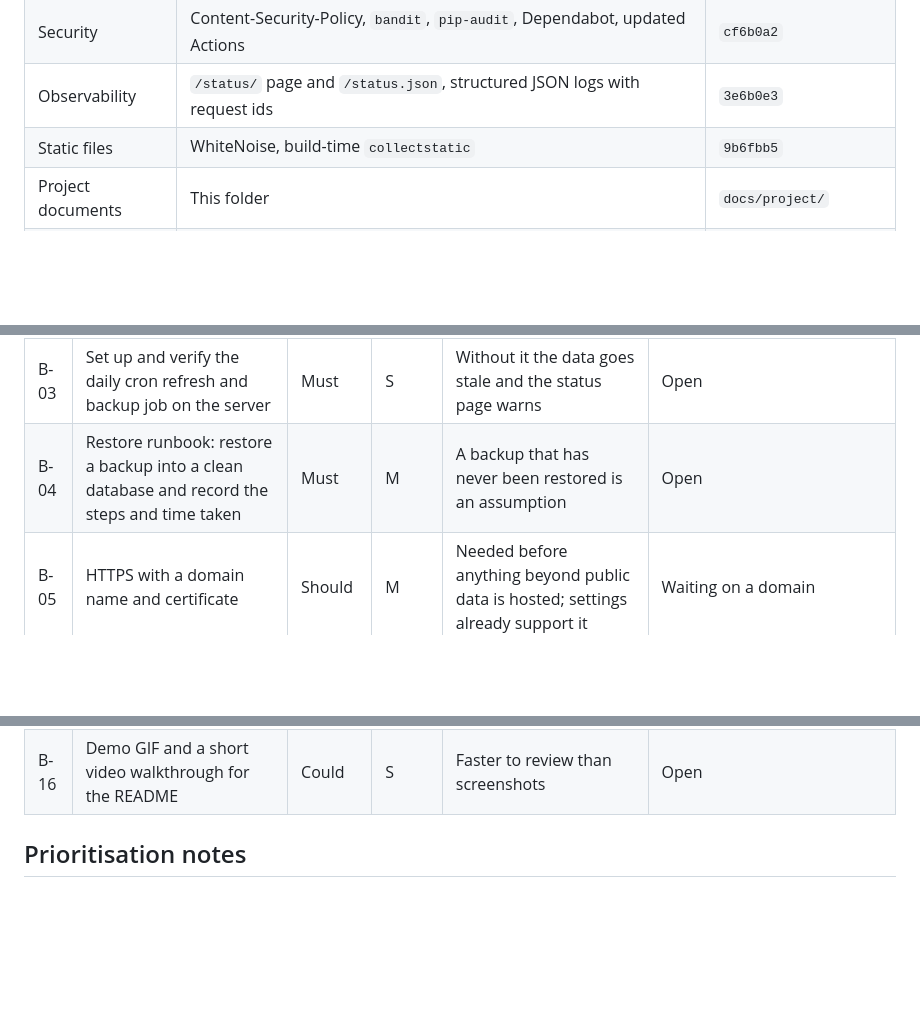
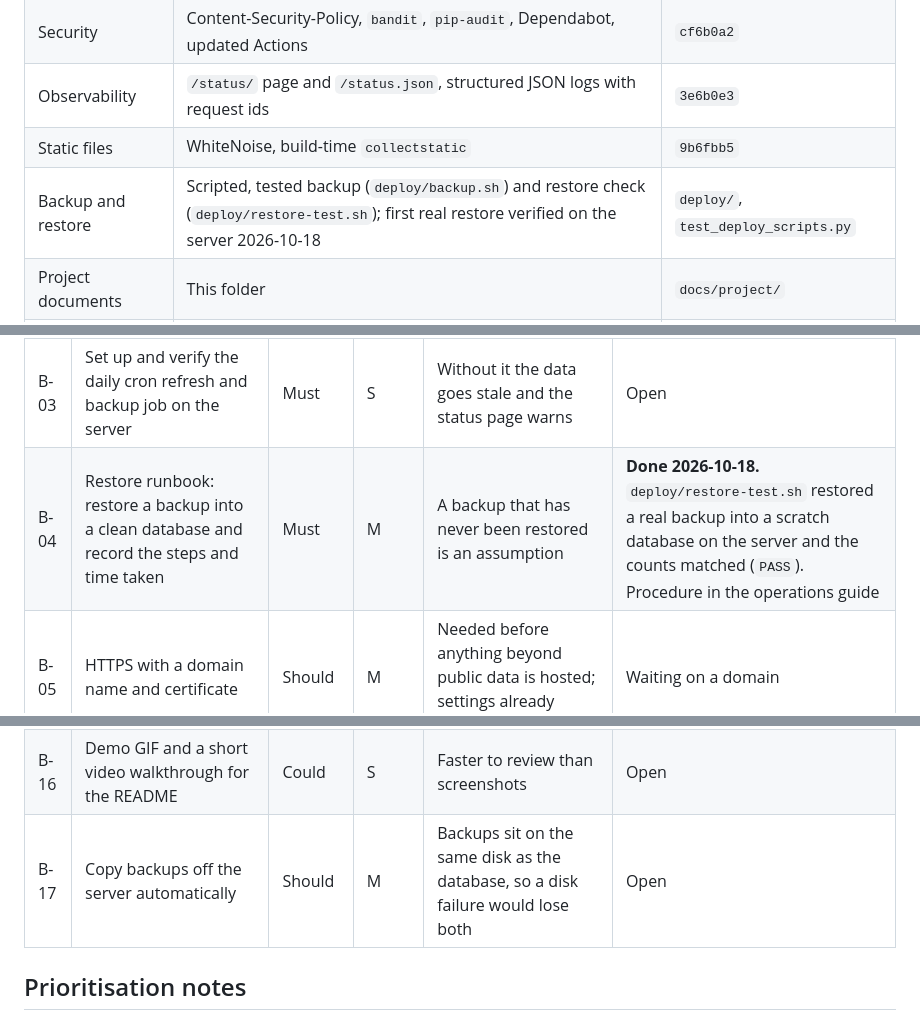
Before and after one commit to omarfaruqe/maplemetrics, a Markdown page: docs/project/backlog.md, 3 parts joined by grey strips. Drawn GitHub-style; blank space fills up the shorter version.

Commit message:
Record verified backup restore

```diff
--- a/docs/project/backlog.md
+++ b/docs/project/backlog.md
@@ -44,6 +44,7 @@ gantt
 | Security | Content-Security-Policy, `bandit`, `pip-audit`, Dependabot, updated Actions | `cf6b0a2` |
 | Observability | `/status/` page and `/status.json`, structured JSON logs with request ids | `3e6b0e3` |
 | Static files | WhiteNoise, build-time `collectstatic` | `9b6fbb5` |
+| Backup and restore | Scripted, tested backup (`deploy/backup.sh`) and restore check (`deploy/restore-test.sh`); first real restore verified on the server 2026-10-18 | `deploy/`, `test_deploy_scripts.py` |
 | Project documents | This folder | `docs/project/` |
 | Live hosting | Site reachable from outside at `/maplemetrics/` through the shared gateway; first full data refresh loaded 8 of 8 indicators and 33 forecasts; status page all `ok` (verified 2026-10-18) | (server; no commit) |
 
@@ -56,7 +57,7 @@ Priority uses MoSCoW (Must, Should, Could). Effort is S (under an hour), M (a fe
 | B-01 | Make the server reachable from the internet on port 80 and confirm the demo URL loads | Must | S | The charter's last success criterion; a live demo is the best proof of the project | **Done 2026-10-18.** Verified from outside with `curl` (redirect to the dashboard, through the gateway) and `/status.json` |
 | B-02 | Confirm the first full data refresh loaded and the status page reads "ok" | Must | S | Proves the pipeline works in production | **Done 2026-10-18.** Status `ok`: 8 of 8 indicators fresh, 33 forecasts, last load minutes old |
 | B-03 | Set up and verify the daily cron refresh and backup job on the server | Must | S | Without it the data goes stale and the status page warns | Open |
-| B-04 | Restore runbook: restore a backup into a clean database and record the steps and time taken | Must | M | A backup that has never been restored is an assumption | Open |
+| B-04 | Restore runbook: restore a backup into a clean database and record the steps and time taken | Must | M | A backup that has never been restored is an assumption | **Done 2026-10-18.** `deploy/restore-test.sh` restored a real backup into a scratch database on the server and the counts matched (`PASS`). Procedure in the operations guide |
 | B-05 | HTTPS with a domain name and certificate | Should | M | Needed before anything beyond public data is hosted; settings already support it | Waiting on a domain |
 | B-06 | Serve Swagger UI from the project (no CDN) and tighten the docs-page policy | Should | S | Removes the last outside dependency at runtime | Open |
 | B-07 | Ingestion idempotency and revision tests against recorded real responses | Should | M | Protects the most important data-engineering promise | Open |
@@ -69,6 +70,7 @@ Priority uses MoSCoW (Must, Should, Could). Effort is S (under an hour), M (a fe
 | B-14 | Container image vulnerability scan in CI | Could | S | Dependabot updates the base image but the built image is not scanned | Open |
 | B-15 | Usability test with screen-reader users | Could | M | Automated tools find only part of the problems | Open |
 | B-16 | Demo GIF and a short video walkthrough for the README | Could | S | Faster to review than screenshots | Open |
+| B-17 | Copy backups off the server automatically | Should | M | Backups sit on the same disk as the database, so a disk failure would lose both | Open |
 
 ## Prioritisation notes
 
```
Also changed, not shown: docs/project/case-study.md (+2 -1 lines), docs/project/risk-register.md (+4 -3 lines).
